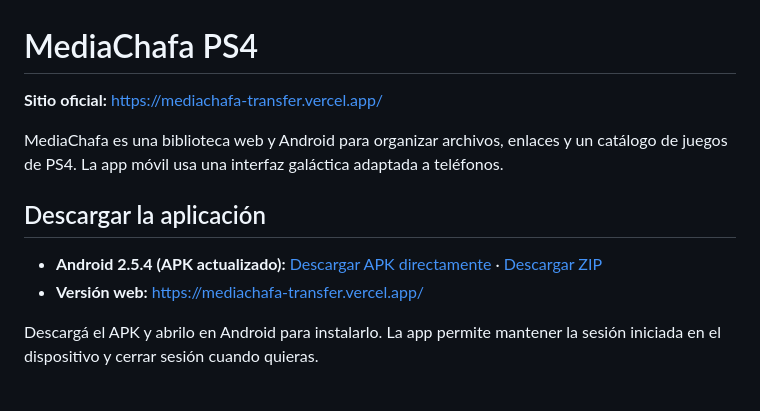
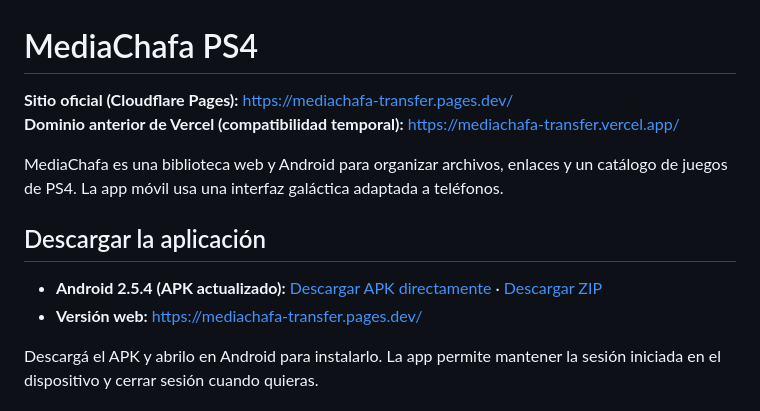
Before and after one commit to knmollpy/mediachafa-transfer-, a Markdown page: app-source/README.md, the part around one of its changes. Rendered like a GitHub page.

Commit message:
Document Cloudflare Pages as the primary site

```diff
--- a/app-source/README.md
+++ b/app-source/README.md
@@ -1,13 +1,14 @@
 # MediaChafa PS4
 
-**Sitio oficial:** https://mediachafa-transfer.vercel.app/
+**Sitio oficial (Cloudflare Pages):** https://mediachafa-transfer.pages.dev/
+**Dominio anterior de Vercel (compatibilidad temporal):** https://mediachafa-transfer.vercel.app/
 
 MediaChafa es una biblioteca web y Android para organizar archivos, enlaces y un catálogo de juegos de PS4. La app móvil usa una interfaz galáctica adaptada a teléfonos.
 
 ## Descargar la aplicación
 
-- **Android 2.5.4 (APK actualizado):** [Descargar APK directamente](https://mediachafa-transfer.vercel.app/downloads/MediaChafa.apk?v=2.5.4-20261026) · [Descargar ZIP](https://mediachafa-transfer.vercel.app/downloads/MediaChafa.zip)
-- **Versión web:** https://mediachafa-transfer.vercel.app/
+- **Android 2.5.4 (APK actualizado):** [Descargar APK directamente](https://mediachafa-transfer.pages.dev/downloads/MediaChafa.apk?v=2.5.4-20261026) · [Descargar ZIP](https://mediachafa-transfer.pages.dev/downloads/MediaChafa.zip)
+- **Versión web:** https://mediachafa-transfer.pages.dev/
 
 Descargá el APK y abrilo en Android para instalarlo. La app permite mantener la sesión iniciada en el dispositivo y cerrar sesión cuando quieras.
 
```
Also changed, not shown: other parts of app-source/README.md (+1 -1 lines).
